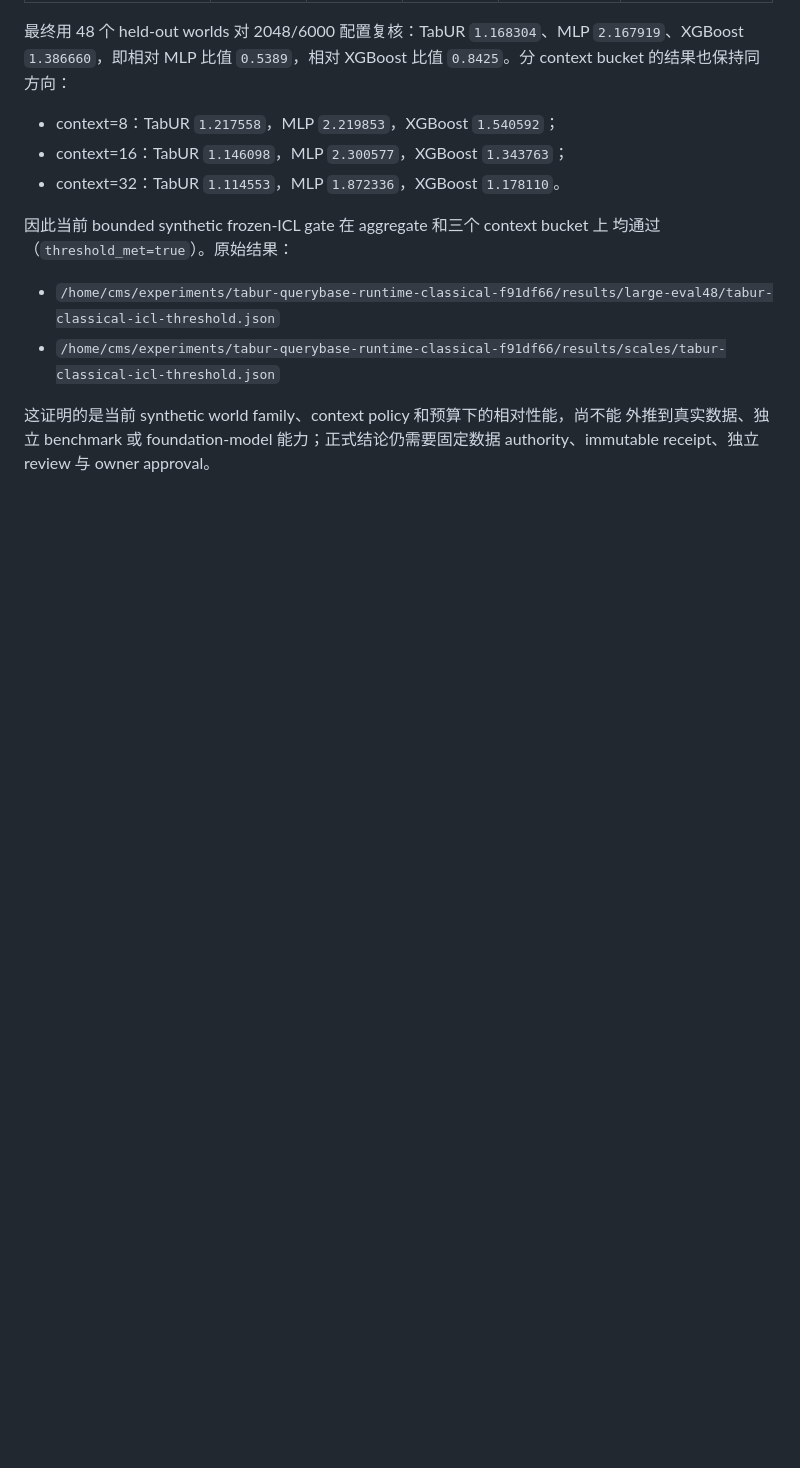
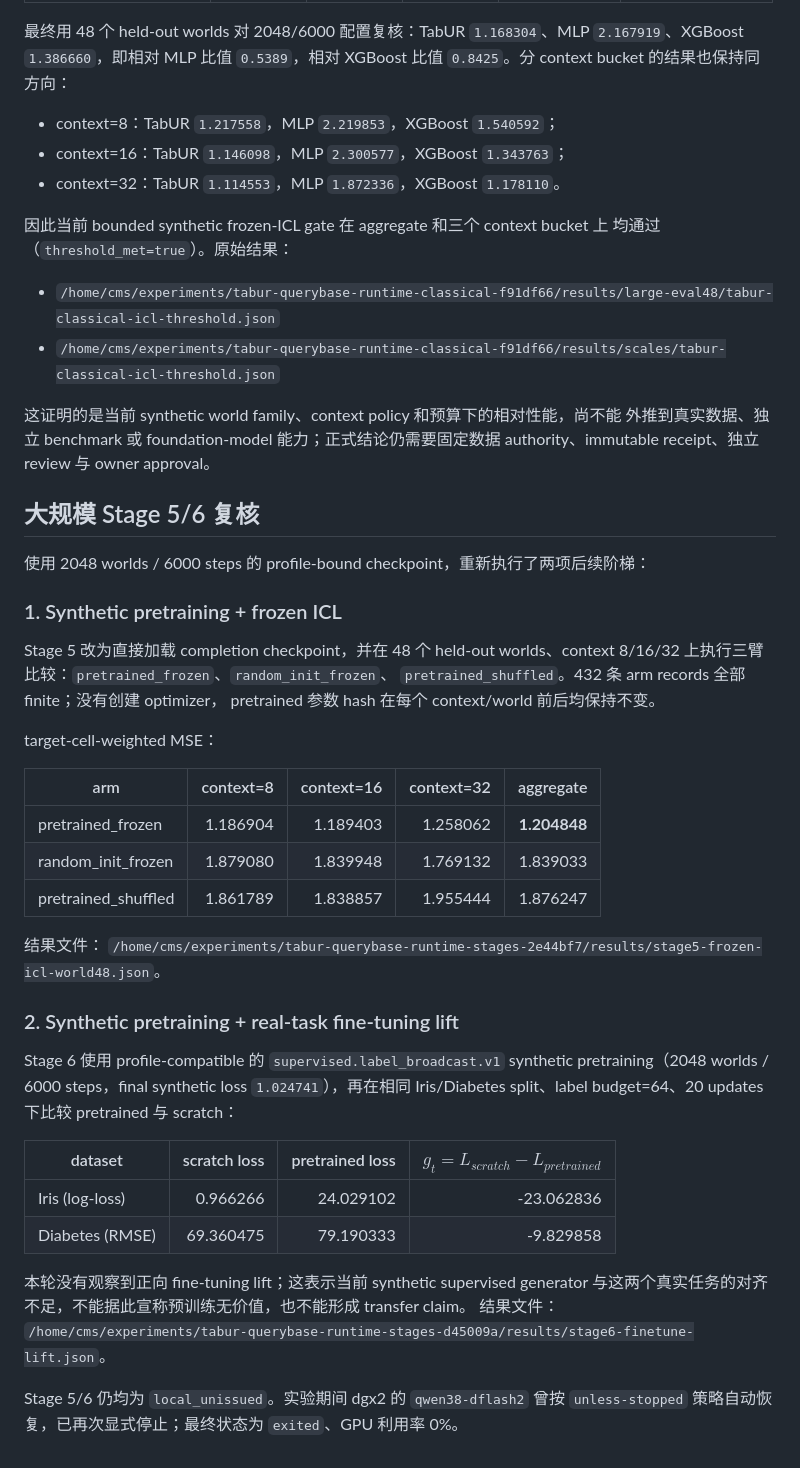
Before and after one commit to 1587causalai/TabU-lab, a Markdown page: docs/reports/tabur-evaluation-ladder-2026-08-30.md, the part around the change. Drawn GitHub-style; blank space fills up the shorter version.

Commit message:
Record large Stage5 and Stage6 evaluations

```diff
--- a/docs/reports/tabur-evaluation-ladder-2026-08-30.md
+++ b/docs/reports/tabur-evaluation-ladder-2026-08-30.md
@@ -181,3 +181,45 @@ MLP/XGBoost 的配置 hash 固定，dgx2 runtime 版本为 scikit-learn `1.8.0`
 这证明的是当前 synthetic world family、context policy 和预算下的相对性能，尚不能
 外推到真实数据、独立 benchmark 或 foundation-model 能力；正式结论仍需要固定数据
 authority、immutable receipt、独立 review 与 owner approval。
+
+## 大规模 Stage 5/6 复核
+
+使用 2048 worlds / 6000 steps 的 profile-bound checkpoint，重新执行了两项后续阶梯：
+
+### 1. Synthetic pretraining + frozen ICL
+
+Stage 5 改为直接加载 completion checkpoint，并在 48 个 held-out worlds、context
+8/16/32 上执行三臂比较：`pretrained_frozen`、`random_init_frozen`、
+`pretrained_shuffled`。432 条 arm records 全部 finite；没有创建 optimizer，
+pretrained 参数 hash 在每个 context/world 前后均保持不变。
+
+target-cell-weighted MSE：
+
+| arm | context=8 | context=16 | context=32 | aggregate |
+| --- | ---: | ---: | ---: | ---: |
+| pretrained_frozen | 1.186904 | 1.189403 | 1.258062 | **1.204848** |
+| random_init_frozen | 1.879080 | 1.839948 | 1.769132 | 1.839033 |
+| pretrained_shuffled | 1.861789 | 1.838857 | 1.955444 | 1.876247 |
+
+结果文件：
+`/home/cms/experiments/tabur-querybase-runtime-stages-2e44bf7/results/stage5-frozen-icl-world48.json`。
+
+### 2. Synthetic pretraining + real-task fine-tuning lift
+
+Stage 6 使用 profile-compatible 的 `supervised.label_broadcast.v1` synthetic
+pretraining（2048 worlds / 6000 steps，final synthetic loss `1.024741`），再在相同
+Iris/Diabetes split、label budget=64、20 updates 下比较 pretrained 与 scratch：
+
+| dataset | scratch loss | pretrained loss | $g_t=L_{scratch}-L_{pretrained}$ |
+| --- | ---: | ---: | ---: |
+| Iris (log-loss) | 0.966266 | 24.029102 | -23.062836 |
+| Diabetes (RMSE) | 69.360475 | 79.190333 | -9.829858 |
+
+本轮没有观察到正向 fine-tuning lift；这表示当前 synthetic supervised generator
+与这两个真实任务的对齐不足，不能据此宣称预训练无价值，也不能形成 transfer claim。
+结果文件：
+`/home/cms/experiments/tabur-querybase-runtime-stages-d45009a/results/stage6-finetune-lift.json`。
+
+Stage 5/6 仍均为 `local_unissued`。实验期间 dgx2 的 `qwen38-dflash2` 曾按
+`unless-stopped` 策略自动恢复，已再次显式停止；最终状态为 `exited`、GPU 利用率
+0%。
```
